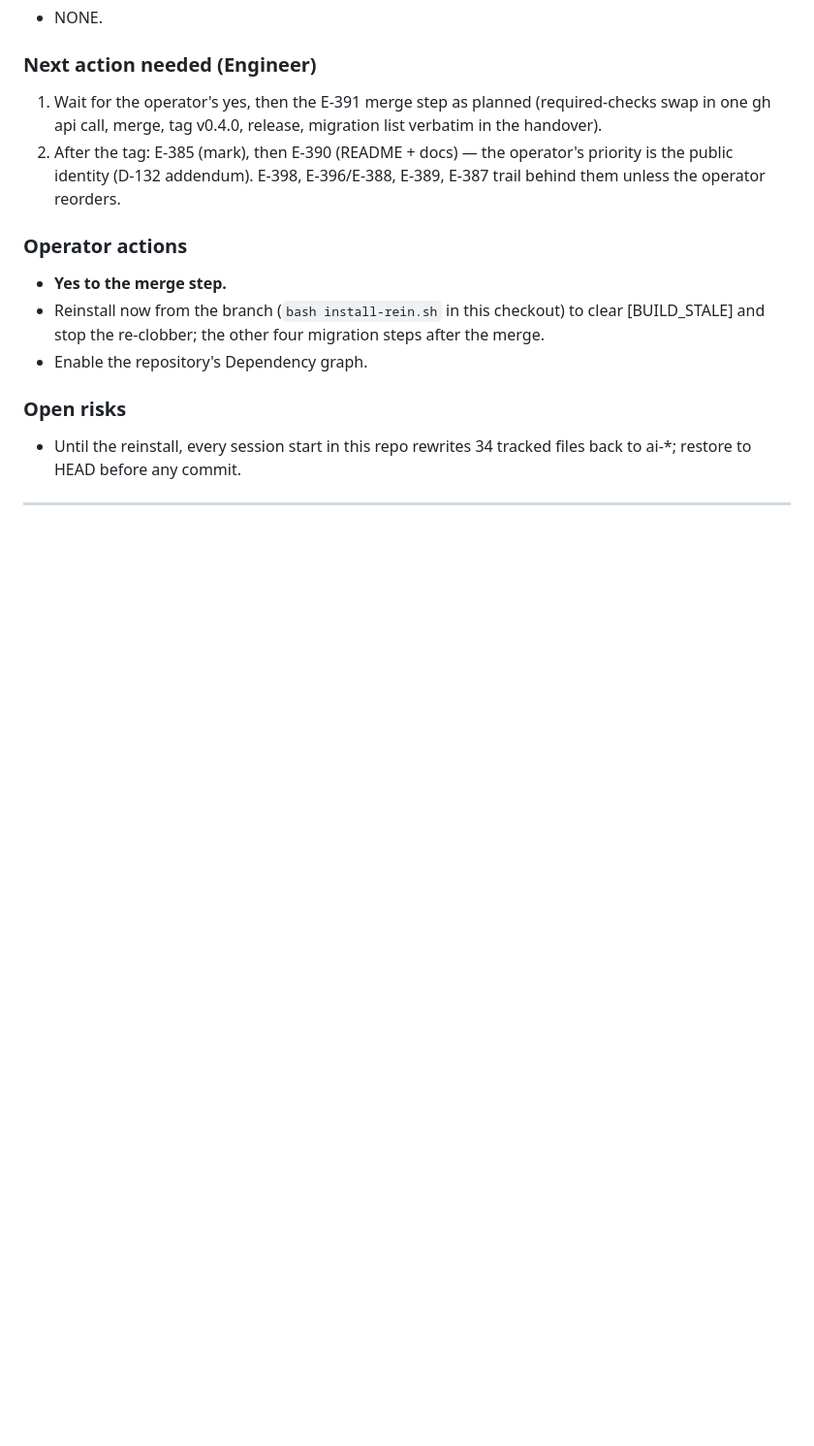
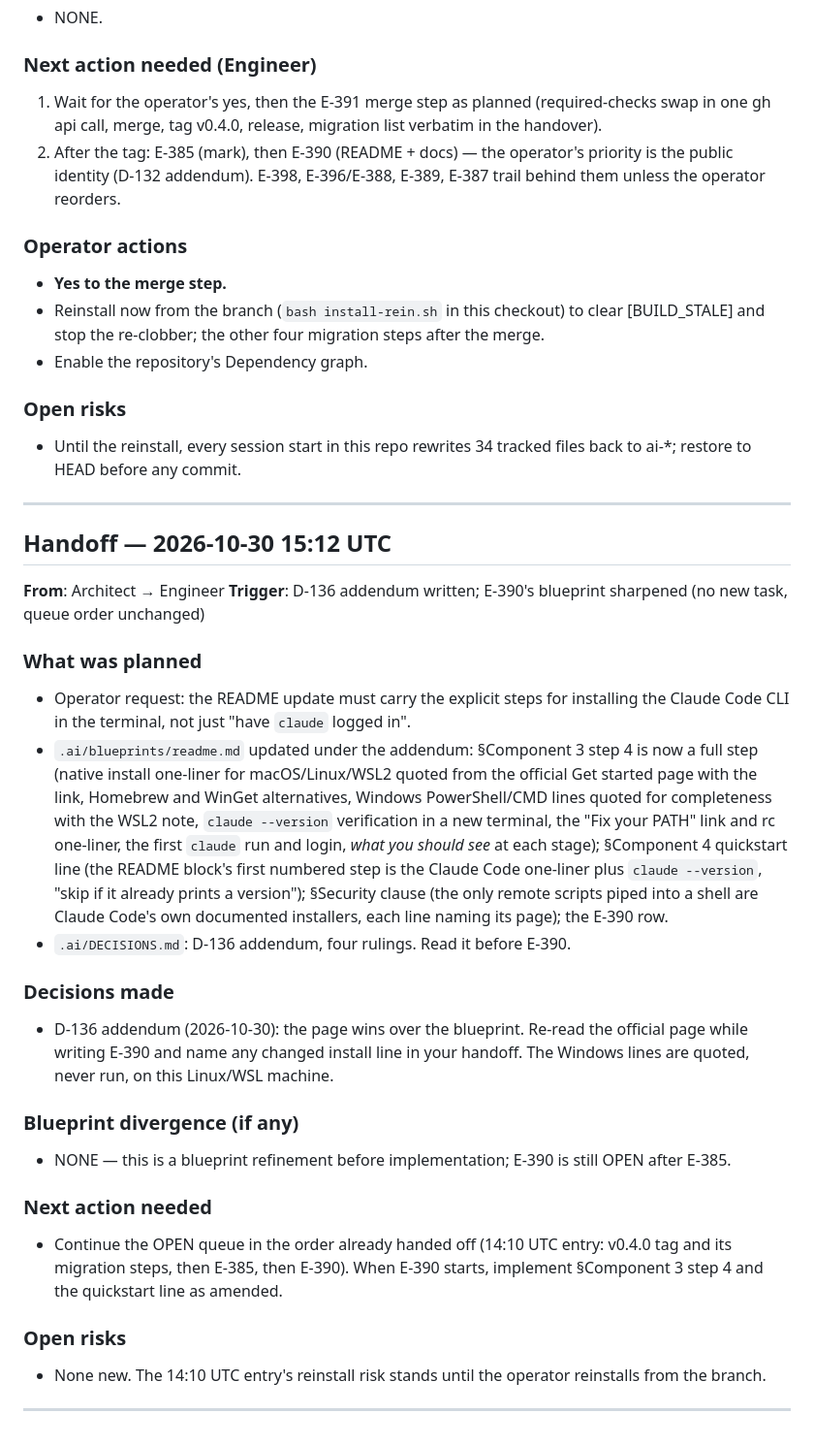
Before and after one commit to Vimurai/rein, a Markdown page: .ai/COMM.md, the part around the change. Shown at 97% size. Drawn GitHub-style; blank space fills up the shorter version.

Commit message:
chore(.ai): COMM handoff 2026-10-30 15:12 UTC (Architect)

```diff
--- a/.ai/COMM.md
+++ b/.ai/COMM.md
@@ -697,3 +697,24 @@ Scale: ~2,100 uses of the `ai` command in 246 files, ~25 skills; the `src/bin/ai
 ### Open risks
 - Until the reinstall, every session start in this repo rewrites 34 tracked files back to ai-*; restore to HEAD before any commit.
 ---
+## Handoff — 2026-10-30 15:12 UTC
+**From**: Architect → Engineer
+**Trigger**: D-136 addendum written; E-390's blueprint sharpened (no new task, queue order unchanged)
+
+### What was planned
+- Operator request: the README update must carry the explicit steps for installing the Claude Code CLI in the terminal, not just "have `claude` logged in".
+- `.ai/blueprints/readme.md` updated under the addendum: §Component 3 step 4 is now a full step (native install one-liner for macOS/Linux/WSL2 quoted from the official Get started page with the link, Homebrew and WinGet alternatives, Windows PowerShell/CMD lines quoted for completeness with the WSL2 note, `claude --version` verification in a new terminal, the "Fix your PATH" link and rc one-liner, the first `claude` run and login, *what you should see* at each stage); §Component 4 quickstart line (the README block's first numbered step is the Claude Code one-liner plus `claude --version`, "skip if it already prints a version"); §Security clause (the only remote scripts piped into a shell are Claude Code's own documented installers, each line naming its page); the E-390 row.
+- `.ai/DECISIONS.md`: D-136 addendum, four rulings. Read it before E-390.
+
+### Decisions made
+- D-136 addendum (2026-10-30): the page wins over the blueprint. Re-read the official page while writing E-390 and name any changed install line in your handoff. The Windows lines are quoted, never run, on this Linux/WSL machine.
+
+### Blueprint divergence (if any)
+- NONE — this is a blueprint refinement before implementation; E-390 is still OPEN after E-385.
+
+### Next action needed
+- Continue the OPEN queue in the order already handed off (14:10 UTC entry: v0.4.0 tag and its migration steps, then E-385, then E-390). When E-390 starts, implement §Component 3 step 4 and the quickstart line as amended.
+
+### Open risks
+- None new. The 14:10 UTC entry's reinstall risk stands until the operator reinstalls from the branch.
+---
```
